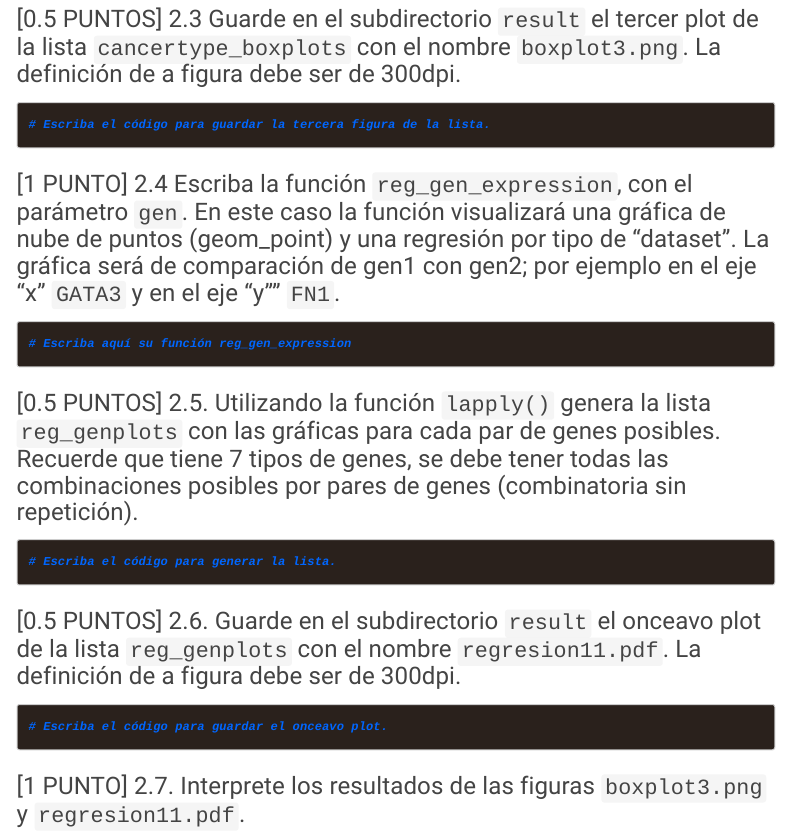
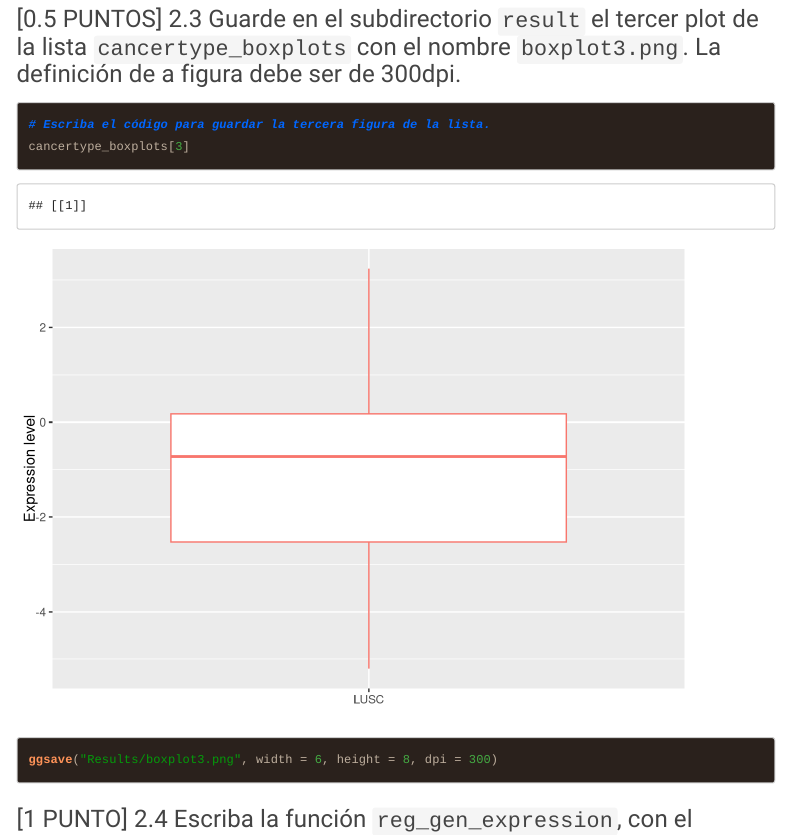
Before and after one commit to nurymabell04/2021II_GBI6_ExamenFinal, an R Markdown document (2021I_GBI6_ExamenFinal.Rmd): the page in a window 1100 px wide, from 6310 px down. Rendered offline with R 4.5, knitr and Pandoc, with nearby package versions; code that draws random numbers runs with fixed seeds of ours; some code elsewhere in the file could not run offline; menus at the side of the page are left out; long lines of code are wrapped.

Commit message:
Nury ha realizado el ejercicio 2.3

````diff
--- a/2021I_GBI6_ExamenFinal.Rmd
+++ b/2021I_GBI6_ExamenFinal.Rmd
@@ -185,6 +185,8 @@ cancertype_boxplots = lapply(cancertype, function(x) {ggplot(x, aes(dataset, exp
 ### [0.5 PUNTOS] 2.3 Guarde en el subdirectorio ```result``` el tercer plot de la lista ```cancertype_boxplots``` con el nombre ```boxplot3.png```. La definición de a figura debe ser de 300dpi.
 ```{r boxplot3}
 # Escriba el código para guardar la tercera figura de la lista.
+cancertype_boxplots[3]
+ggsave("Results/boxplot3.png", width = 6, height = 8, dpi = 300)
 
 
 ```
````
Also changed, not shown: 2021I_GBI6_ExamenFinal.html, Results/boxplot3.png (added).
